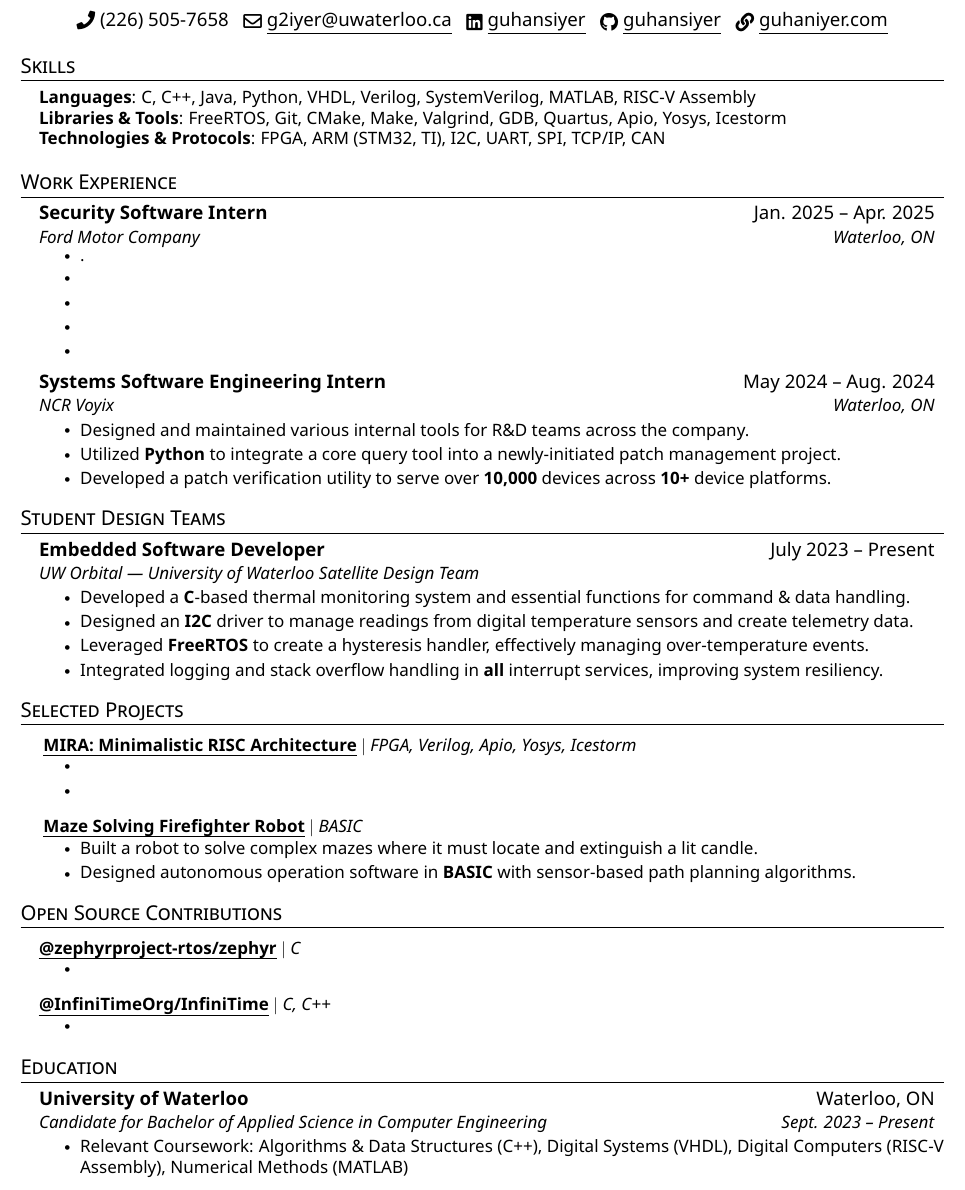
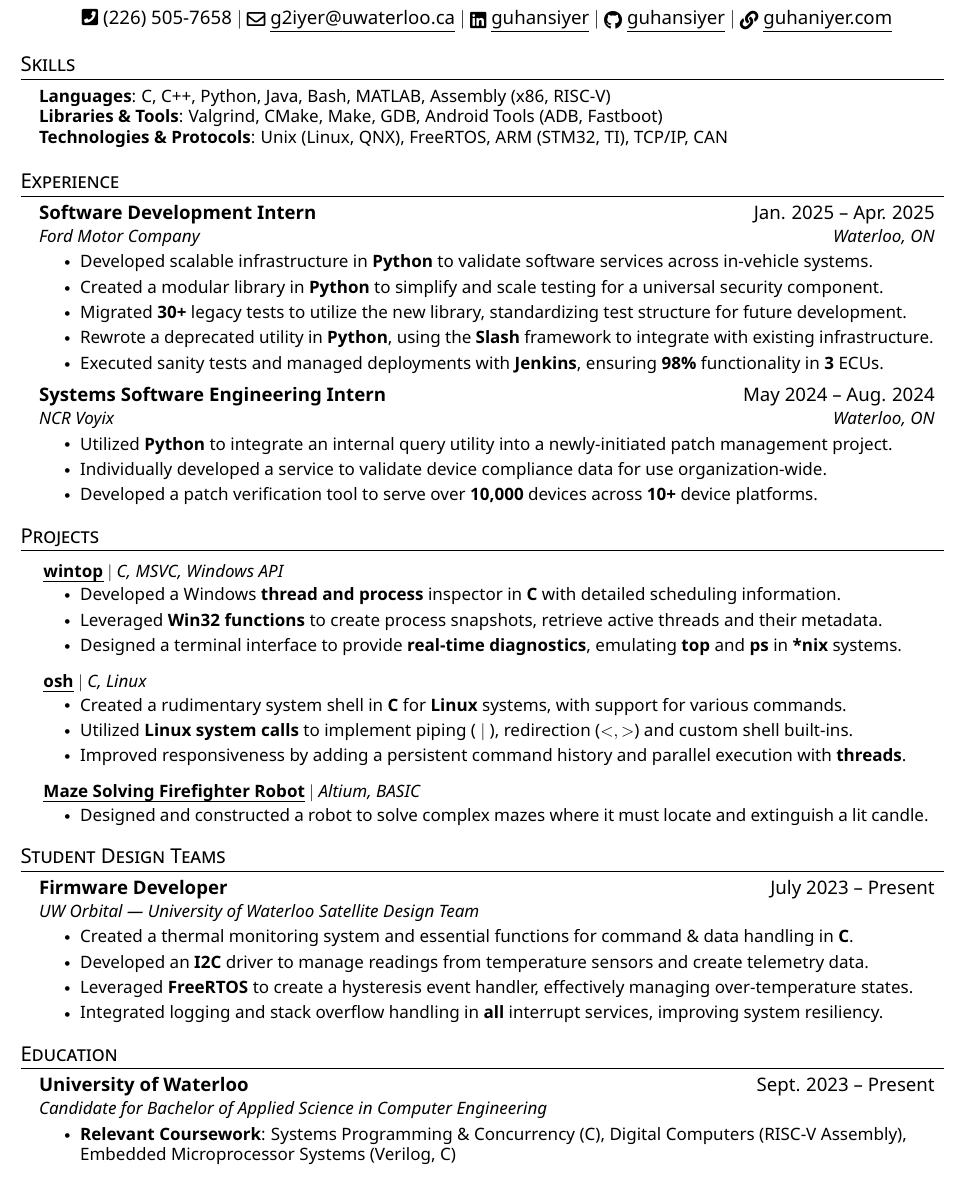
Before and after one commit to guhansiyer/resume, a LaTeX CV (resume.tex): part of the page, cut so that both start at the same text. The pictures show the PDF file output/resume.pdf that the author committed with the source.

Commit message:
updates from overleaf

```diff
--- a/resume.tex
+++ b/resume.tex
@@ -105,66 +105,127 @@
 %----------HEADING----------
 
 \begin{center}
-    {\Huge \textbf{Guhan Iyer}} \\ \vspace{7pt}
-    \normalsize \raisebox{-0.1\height}\faPhone\ (226) 505-7658 ~
-    \href{mailto:g2iyer@uwaterloo.ca}{\raisebox{-0.2\height}{\faEnvelope[regular]}\ \underline{g2iyer@uwaterloo.ca}} ~
-    \href{https://linkedin.com/in/guhansiyer/}{\raisebox{-0.2\height}\faLinkedin\ \underline{guhansiyer}}  ~
-    \href{https://github.com/guhansiyer}{\raisebox{-0.2\height}\faGithub\ \underline{guhansiyer}} ~
+    { \Huge \textbf{Guhan Iyer}} \\ \vspace{5pt}
+    \normalsize \raisebox{-0.1\height} ~
+    {\faPhoneSquare\ (226) 505-7658} {$\mid$}
+    \href{mailto:g2iyer@uwaterloo.ca}{\raisebox{-0.2\height}{\faEnvelope[regular]}\ \underline{g2iyer@uwaterloo.ca}} {$\mid$}
+    \href{https://linkedin.com/in/guhansiyer/}{\raisebox{-0.2\height}\faLinkedin\ \underline{guhansiyer}} {$\mid$}
+    \href{https://github.com/guhansiyer}{\raisebox{-0.2\height}\faGithub\ \underline{guhansiyer}} {$\mid$}
     \href{https://guhaniyer.com}{\raisebox{-0.2\height}\faLink\ \underline{guhaniyer.com}}
 \end{center}
 
-%-----------PROGRAMMING SKILLS-----------
+%-----------SKILLS-----------
 \section{Skills}
  \begin{itemize}[leftmargin=0.15in, label={}]
     \small{\item{
-     \textbf{Languages}{: C, C++, Java, Python, VHDL, Verilog, SystemVerilog, MATLAB, RISC-V Assembly} \\
-     \textbf{Libraries \& Tools}{: FreeRTOS, Git, CMake, Make, Valgrind, GDB, Quartus, Apio, Yosys, Icestorm} \\
-     \textbf{Technologies \& Protocols}{: FPGA, ARM (STM32, TI), I2C, UART, SPI,  TCP/IP, CAN}
-                }
+                 \textbf{Languages}{: C, C++, Python, Java, Bash, MATLAB, Assembly (x86, RISC-V)} \\
+                 \textbf{Libraries \& Tools}{: Valgrind, CMake, Make, GDB, Android Tools (ADB, Fastboot)} \\
+                 \textbf{Technologies \& Protocols}{: Unix (Linux, QNX), FreeRTOS, ARM (STM32, TI), TCP/IP, CAN}
+            }
         }
  \end{itemize}
 
-
-%-------------------------------------------
-
-
-
-
-%-----------EXPERIENCE-----------
-\section{Work Experience}
+%-----------WORK EXPERIENCE-----------
+\section{Experience}
   \resumeSubHeadingListStart
 
     \resumeSubheading
-      {Security Software Intern}{Jan. 2025 -- Apr. 2025}
+      {Software Development Intern}{Jan. 2025 -- Apr. 2025}
       {Ford Motor Company}{Waterloo, ON}
       \resumeItemListStart
-        \resumeItem{.}
-        \resumeItem{}
-        \resumeItem{}
-        \resumeItem{}
-        \resumeItem{}
+        \resumeItem{Developed scalable infrastructure in \textbf{Python} to validate software services across in-vehicle systems.}
+        \resumeItem{Created a modular library in \textbf{Python} to simplify and scale testing for a universal security component.}
+        \resumeItem{Migrated \textbf{30+} legacy tests to utilize the new library, standardizing test structure for future development.}
+        \resumeItem{Rewrote a deprecated utility in \textbf{Python}, using the \textbf{Slash} framework to integrate with existing infrastructure.}
+        \resumeItem{Executed sanity tests and managed deployments with \textbf{Jenkins}, ensuring \textbf{98\%} functionality in \textbf{3} ECUs.}
       \resumeItemListEnd
 
     \resumeSubheading
       {Systems Software Engineering Intern}{May 2024 -- Aug. 2024}
       {NCR Voyix}{Waterloo, ON}
       \resumeItemListStart
-        \resumeItem{Designed and maintained various internal tools for R\&D teams across the company.}
-        \resumeItem{Utilized \textbf{Python} to integrate a core query tool into a newly-initiated patch management project.}
-        % \resumeItem{Individually developed a service to validate device compliance data for use organization-wide.}
-        \resumeItem{Developed a patch verification utility to serve over \textbf{10,000} devices across \textbf{10+} device platforms.}
-        % \resumeItem{Refactored task-scheduled scripts to update internal documents with current user information.}
+        % \resumeItem{Designed and maintained various internal tools for R\&D teams across the company.}
+        \resumeItem{Utilized \textbf{Python} to integrate an internal query utility into a newly-initiated patch management project.}
+        \resumeItem{Individually developed a service to validate device compliance data for use organization-wide.}
+        \resumeItem{Developed a patch verification tool to serve over \textbf{10,000} devices across \textbf{10+} device platforms.}
+        % \resumeItem{Refactored task-scheduled scripts to periodically update internal documents with current user information.}
       \resumeItemListEnd
+
+      % \resumeSubheading
+      % {Firmware Developer}{July 2023 -- Jan. 2024}
+      % {UW Orbital — University of Waterloo Satellite Design Team}{}
+      % \resumeItemListStart
+      %   % \resumeItem{Created a \textbf{C}-based thermal monitoring system and essential functions for command \& data handling.}
+      %   \resumeItem{Designed an \textbf{I2C} driver in \textbf{C} to manage readings from temperature sensors and create telemetry data.}
+      %   \resumeItem{Leveraged \textbf{FreeRTOS} to create a hysteresis event handler, effectively managing over-temperature states.}
+      %   \resumeItem{Integrated logging and stack overflow handling in \textbf{all} interrupt services, improving system resiliency.}
+      % \resumeItemListEnd
+
+    \resumeSubHeadingListEnd
+
+
+%-------------------------------------------
+%-----------PROJECTS-----------
+\section{Projects}
+    \resumeSubHeadingListStart
+
+    % \resumeProjectHeading
+    %       { \href{https://github.com/guhansiyer/mira}{\uline{\textbf{MIRA: Minimalistic RISC Architecture}}} $|$ \textit{FPGA, Verilog, Apio}}{}
+    %       \resumeItemListStart
+    %         \resumeItem{Designed and documented MIRA, a basic instruction set architecture based on  \textbf{RISC} principles.}
+    %         \resumeItem{Implemented a 3-stage, pipelined datapath, LRU cache, branch prediction, and out-of-order execution.}
+    %         \resumeItem{Developed a MIRA softcore with \textbf{Verilog}, targeting the \textbf{iCE40UP5k FPGA}.}
+
+    %       \resumeItemListEnd
+
+    % \resumeProjectHeading
+    %       { \href{https://github.com/guhansiyer/internal-logic-analyzer}{\uline{\textbf{Internal Logic Analyzer}}} $|$ \textit{FPGA, Verilog, Apio, Python}}{}
+    %       \resumeItemListStart
+    %         \resumeItem{Built a \textbf{Verilog}-based logic analyzer for real-time signal decoding, targeting the \textbf{iCE40UP5k FPGA}.}
+    %         \resumeItem{Developed trigged-based signal capture and buffered storage modules to enable digital logic debugging.}
+    %         \resumeItem{Implemented a full duplex \textbf{UART} interface to capture signals for analysis and visualization.}
+
+    %       \resumeItemListEnd
+
+    \resumeProjectHeading
+          {\href{https://github.com/guhansiyer/wintop}{ \uline{\textbf{wintop}}}  $|$ \textit{C, MSVC, Windows API}}{}
+          \resumeItemListStart
+            \resumeItem{Developed a Windows \textbf{thread and process} inspector in \textbf{C} with detailed scheduling information.}
+            \resumeItem{Leveraged \textbf{Win32 functions} to create process snapshots, retrieve active threads and their metadata.}
+            \resumeItem{Designed a terminal interface to provide \textbf{real-time diagnostics}, emulating \textbf{top} and \textbf{ps} in \textbf{*nix} systems.}
+
+        \resumeItemListEnd
+
+    \resumeProjectHeading
+          {\href{https://github.com/guhansiyer/osh}{ \uline{\textbf{osh}}}  $|$ \textit{C, Linux}}{}
+          \resumeItemListStart
+            \resumeItem{Created a rudimentary system shell in \textbf{C} for \textbf{Linux} systems, with support for various commands.}
+            \resumeItem{Utilized \textbf{Linux system calls} to implement piping ( \textbf{$\mid$} ), redirection (\textbf{$<, >$}) and custom shell built-ins.}
+            \resumeItem{Improved responsiveness by adding a persistent command history and parallel execution with \textbf{threads}.}
+
+        \resumeItemListEnd
+
+      \resumeProjectHeading
+          {\href{https://github.com/guhansiyer/firefighter-code}{ \uline{\textbf{Maze Solving Firefighter Robot}}}  $|$ \textit{Altium, BASIC}}{}
+          \resumeItemListStart
+            \resumeItem{Designed and constructed a robot to solve complex mazes where it must locate and extinguish a lit candle.}
+            % \resumeItem{Implemented autonomous operation software in \textbf{BASIC} with sensor-based path planning algorithms.}
+            % \resumeItem{Calibrated the robot to perform \textbf{sub-five second} maze solves in standard competition mazes.}
+
+          \resumeItemListEnd
+
     \resumeSubHeadingListEnd
 
 \section{Student Design Teams}
-  \resumeSubHeadingListStart    \resumeSubheading
-      {Embedded Software Developer}{July 2023 -- Present}
+  \resumeSubHeadingListStart
+
+  \resumeSubheading
+      {Firmware Developer}{July 2023 -- Present}
       {UW Orbital — University of Waterloo Satellite Design Team}{}
       \resumeItemListStart
-        \resumeItem{Developed a \textbf{C}-based thermal monitoring system and essential functions for command \& data handling.}
-        \resumeItem{Designed an \textbf{I2C} driver to manage readings from digital temperature sensors and create telemetry data.}
-        \resumeItem{Leveraged \textbf{FreeRTOS} to create a hysteresis handler, effectively managing over-temperature events.}
+        \resumeItem{Created a thermal monitoring system and essential functions for command \& data handling in \textbf{C}.}
+        \resumeItem{Developed an \textbf{I2C} driver to manage readings from temperature sensors and create telemetry data.}
+        \resumeItem{Leveraged \textbf{FreeRTOS} to create a hysteresis event handler, effectively managing over-temperature states.}
         \resumeItem{Integrated logging and stack overflow handling in \textbf{all} interrupt services, improving system resiliency.}
       \resumeItemListEnd
 
@@ -179,32 +240,24 @@
 
   \resumeSubHeadingListEnd
 
+%-----------OPEN SOURCE-----------
+% \section{Open Source Contributions}
+%     \resumeSubHeadingListStart
 
-%-----------PROJECTS-----------
-\section{Selected Projects}
-    \resumeSubHeadingListStart
+%     \resumeProjectHeading
+%           {\href{https://github.com/zephyrproject-rtos/zephyr}{\uline{\textbf{@zephyrproject-rtos/zephyr}}} $|$ \textit{C}}{}
+%           \resumeItemListStart
+%             % \resumeItem{}
+%             \resumeItem{Added support for various \textbf{ANSI C} functions in Zephyr's implementation of the \textbf{C standard library}.}
+%             \resumeItem{}
+%           \resumeItemListEnd
 
-    \resumeProjectHeading
-          { \href{https://github.com/guhansiyer/mira}{\uline{\textbf{MIRA: Minimalistic RISC Architecture}}} $|$ \textit{FPGA, Verilog, Apio, Yosys, Icestorm}}{}
-          \resumeItemListStart
-            % \resumeItem{Designed and documented MIRA, a basic instruction set architecture created with \textbf{RISC} principles.}
-            % \resumeItem{Implemented a MIRA softcore with \textbf{Verilog}, targeting the \textbf{iCE40UP5k FPGA}.}
-            \resumeItem{}
-            \resumeItem{}
+%     % \resumeProjectHeading
+%     %       {\href{https://github.com/InfiniTimeOrg/InfiniTime}{\uline{\textbf{@InfiniTimeOrg/InfiniTime}}} $|$ \textit{C, C++}}{}
+%     %       \resumeItemListStart
+%     %         \resumeItem{}
+%     %       \resumeItemListEnd
 
-          \resumeItemListEnd
+%     \resumeSubHeadingListEnd
 
-      \resumeProjectHeading
-          {\href{https://github.com/guhansiyer/firefighter-code}{ \uline{\textbf{Maze Solving Firefighter Robot}}}  $|$ \textit{BASIC}}{}
-          \resumeItemListStart
-            \resumeItem{Built a robot to solve complex mazes where it must locate and extinguish a lit candle.}
-            \resumeItem{Designed autonomous operation software in \textbf{BASIC} with sensor-based path planning algorithms.}
-            % \resumeItem{Performed calibration, allowing the robot to perform \textbf{sub-five second} maze solves in standard competition mazes.}
-          \resumeItemListEnd
-    \resumeSubHeadingListEnd
 
-%
-\section{Open Source Contributions}
-    \resumeSubHeadingListStart
-
-    \resumeProjectHeading
@@ -218 +263,0 @@
-          {\href{https://github.com/InfiniTimeOrg/InfiniTime}{\uline{\textbf{@InfiniTimeOrg/InfiniTime}}} $|$ \textit{C, C++}}{}
@@ -227,12 +266,14 @@
 \section{Education}
   \resumeSubHeadingListStart
     \resumeSubheading
-      {University of Waterloo}{Waterloo, ON}
-      {Candidate for Bachelor of Applied Science in Computer Engineering}{Sept. 2023 -- Present}
+      {University of Waterloo}{Sept. 2023 -- Present}
+      {Candidate for Bachelor of Applied Science in Computer Engineering}{}
       \resumeItemListStart
-        \resumeItem{Relevant Coursework: Algorithms \& Data Structures (C++), Digital Systems (VHDL), Digital Computers (RISC-V Assembly), Numerical Methods (MATLAB) }
+        \resumeItem{\textbf{Relevant Coursework}: Systems Programming \& Concurrency (C), Digital Computers (RISC-V Assembly), Embedded Microprocessor Systems (Verilog, C) }
       \resumeItemListEnd
   \resumeSubHeadingListEnd
+  \vspace{-25pt}
+
 
 
 \end{document}
```
Also changed, not shown: output/resume.pdf, resume.tex (15 more changed lines), 3 other files.
